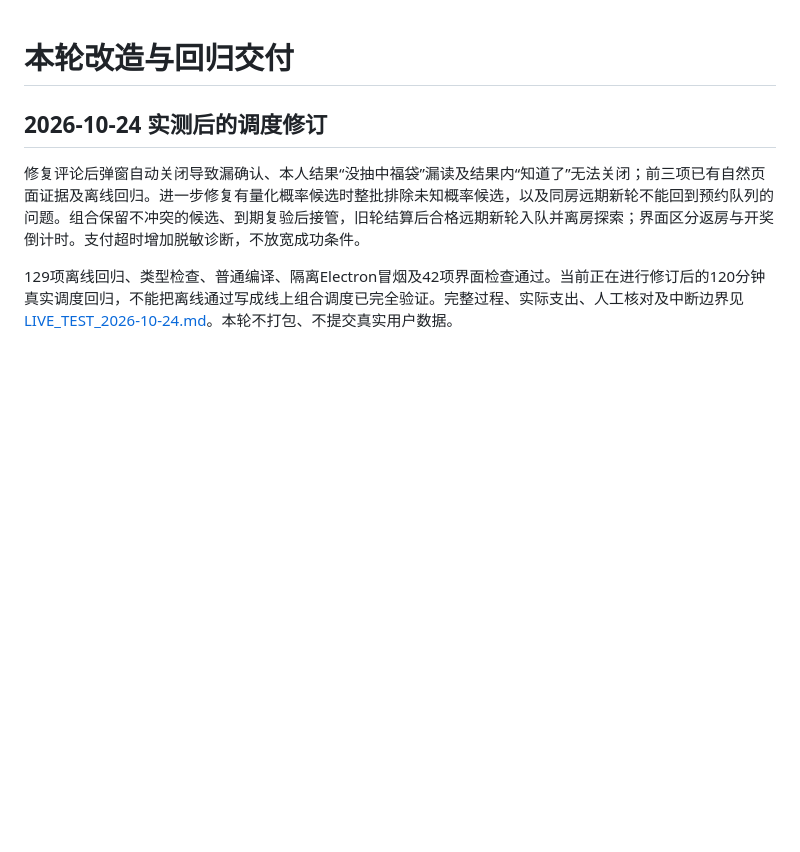
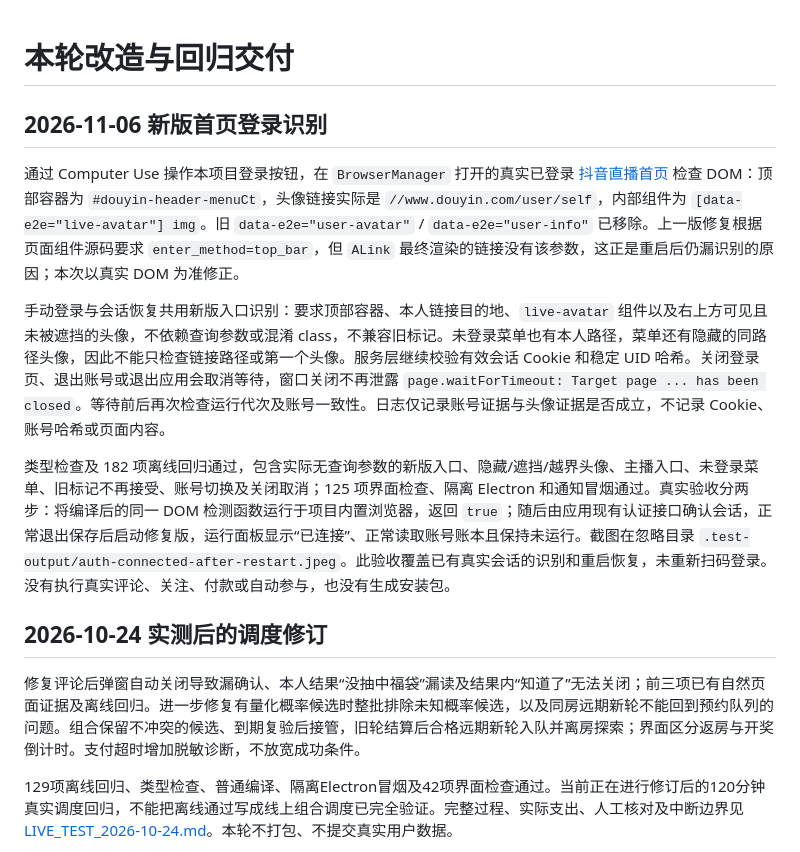
Before and after one commit to koigxx/auto-luckBag, a Markdown page: docs/DELIVERY.md, the part around the change. Rendered like a GitHub page; blank space fills up the shorter version.

```diff
--- a/docs/DELIVERY.md
+++ b/docs/DELIVERY.md
@@ -1,4 +1,12 @@
 # 本轮改造与回归交付
+
+## 2026-11-06 新版首页登录识别
+
+通过 Computer Use 操作本项目登录按钮，在 `BrowserManager` 打开的真实已登录 [抖音直播首页](https://live.douyin.com/) 检查 DOM：顶部容器为 `#douyin-header-menuCt`，头像链接实际是 `//www.douyin.com/user/self`，内部组件为 `[data-e2e="live-avatar"] img`。旧 `data-e2e="user-avatar"` / `data-e2e="user-info"` 已移除。上一版修复根据页面组件源码要求 `enter_method=top_bar`，但 `ALink` 最终渲染的链接没有该参数，这正是重启后仍漏识别的原因；本次以真实 DOM 为准修正。
+
+手动登录与会话恢复共用新版入口识别：要求顶部容器、本人链接目的地、`live-avatar` 组件以及右上方可见且未被遮挡的头像，不依赖查询参数或混淆 class，不兼容旧标记。未登录菜单也有本人路径，菜单还有隐藏的同路径头像，因此不能只检查链接路径或第一个头像。服务层继续校验有效会话 Cookie 和稳定 UID 哈希。关闭登录页、退出账号或退出应用会取消等待，窗口关闭不再泄露 `page.waitForTimeout: Target page ... has been closed`。等待前后再次检查运行代次及账号一致性。日志仅记录账号证据与头像证据是否成立，不记录 Cookie、账号哈希或页面内容。
+
+类型检查及 182 项离线回归通过，包含实际无查询参数的新版入口、隐藏/遮挡/越界头像、主播入口、未登录菜单、旧标记不再接受、账号切换及关闭取消；125 项界面检查、隔离 Electron 和通知冒烟通过。真实验收分两步：将编译后的同一 DOM 检测函数运行于项目内置浏览器，返回 `true`；随后由应用现有认证接口确认会话，正常退出保存后启动修复版，运行面板显示“已连接”、正常读取账号账本且保持未运行。截图在忽略目录 `.test-output/auth-connected-after-restart.jpeg`。此验收覆盖已有真实会话的识别和重启恢复，未重新扫码登录。没有执行真实评论、关注、付款或自动参与，也没有生成安装包。
 
 ## 2026-10-24 实测后的调度修订
 
```
Also changed, not shown: README.md (+9 -1 lines), docs/images/README.md (+5 -1 lines), docs/images/live-result-notifications.jpeg (added), 8 other files.
